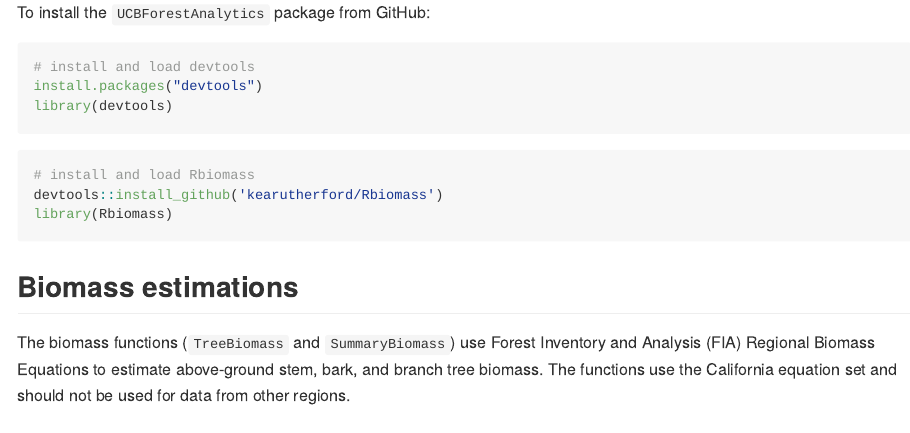
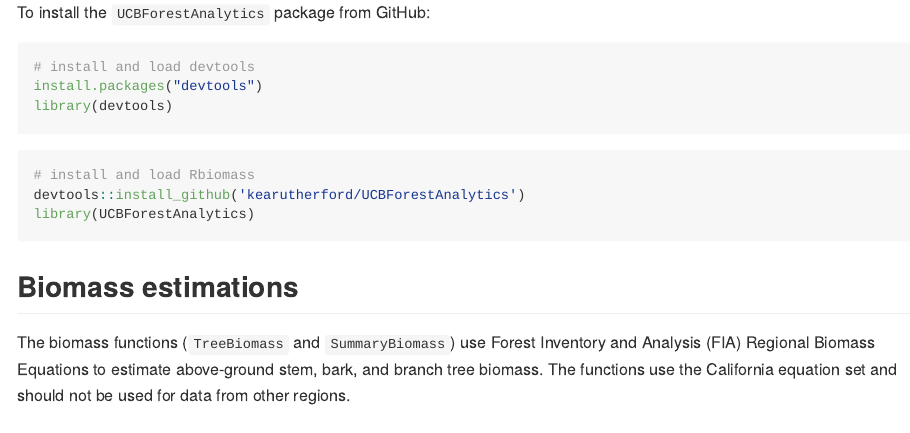
Before and after one commit to kearutherford/BerkeleyForestsAnalytics, an R Markdown document (README.Rmd): the page in a window 1100 px wide, from 250 px down. The pictures show the output file README.md that the author committed with the source, drawn offline in the style of GitHub.

Commit message:
update README

````diff
--- a/README.Rmd
+++ b/README.Rmd
@@ -19,8 +19,8 @@ library(devtools)
 
 ```r
 # install and load Rbiomass
-devtools::install_github('kearutherford/Rbiomass')
-library(Rbiomass)
+devtools::install_github('kearutherford/UCBForestAnalytics')
+library(UCBForestAnalytics)
 ```
 
 
````
Also changed, not shown: README.md, README.Rmd (2 more changed lines).
